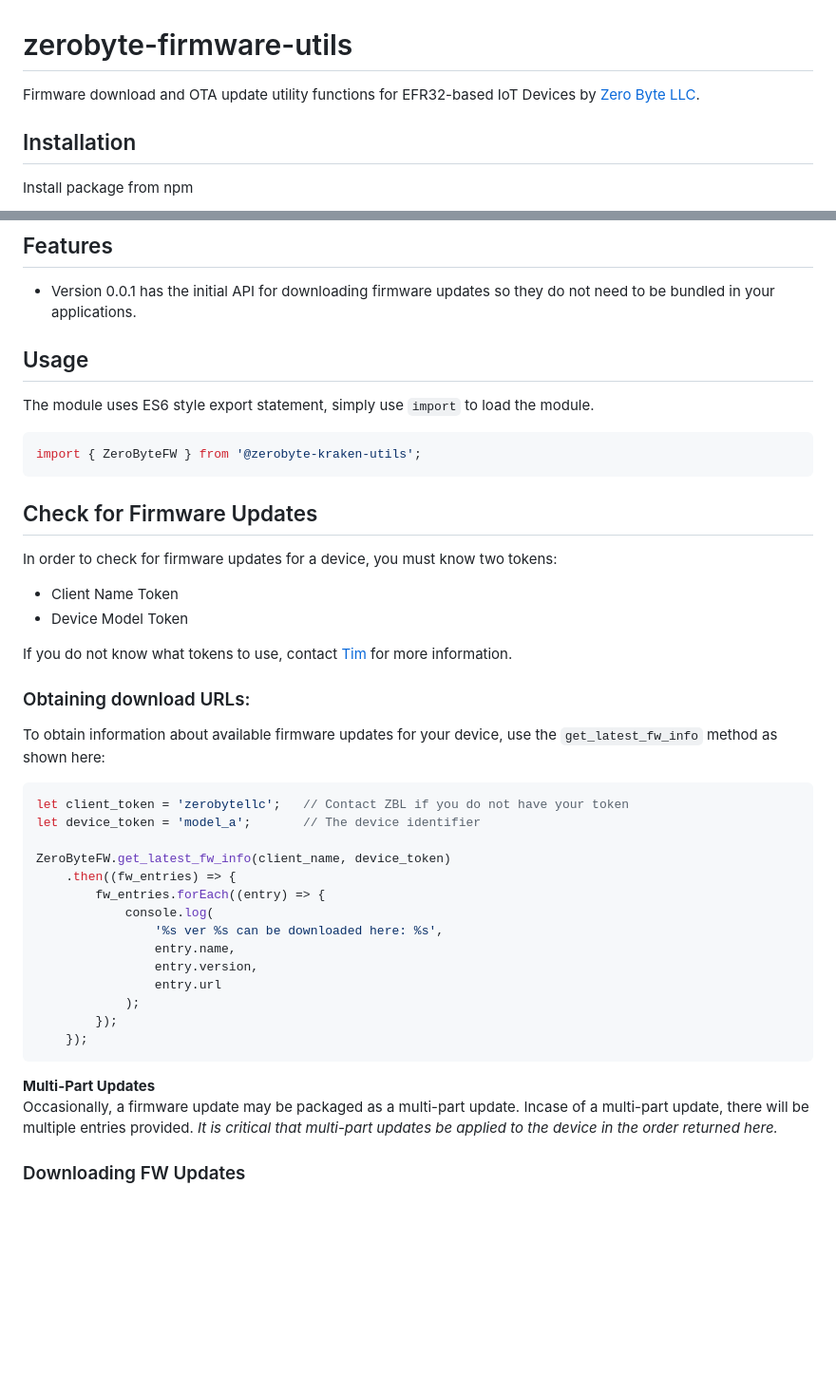
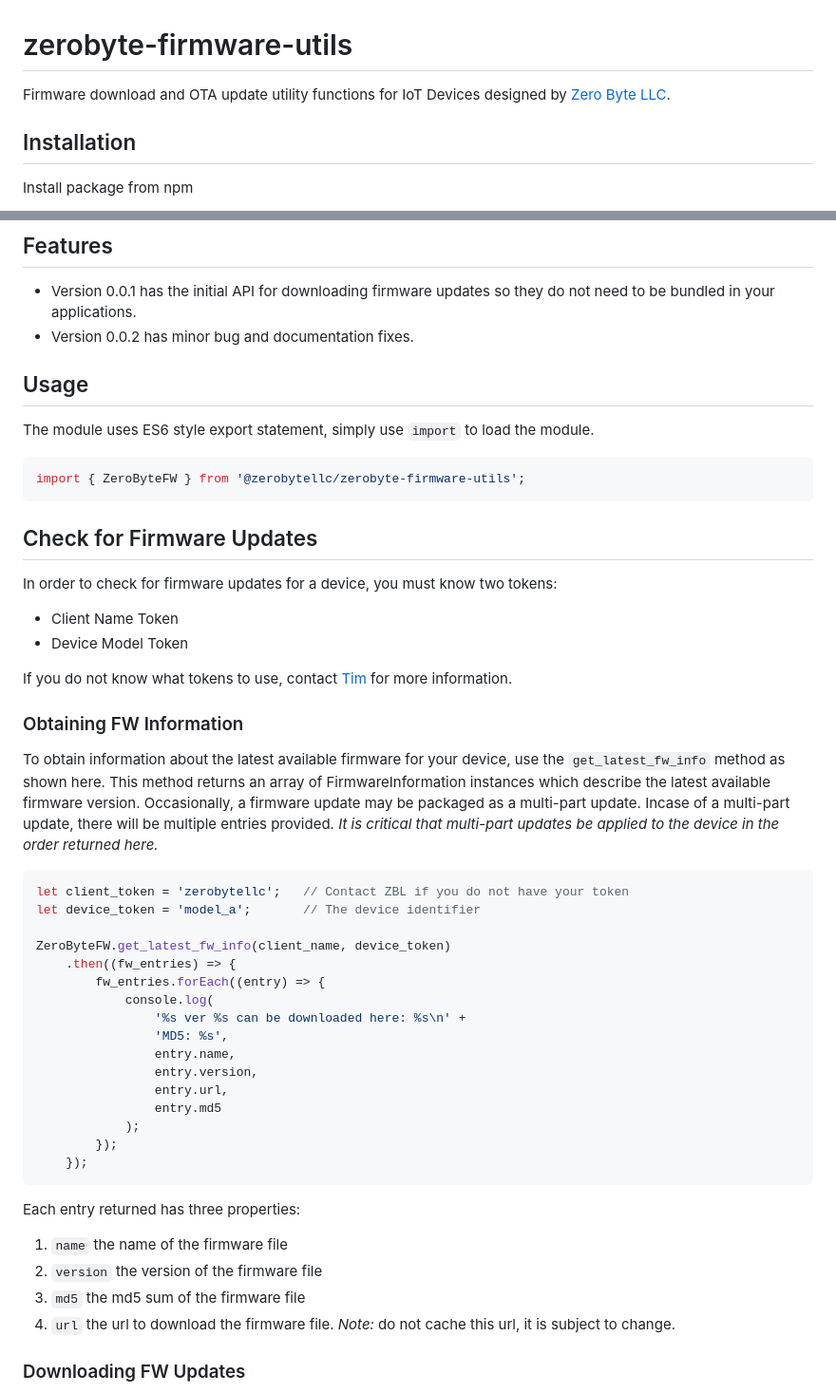
Before and after one commit to zerobytellc/zerobyte-firmware-utils, a Markdown page: README.md, 2 parts joined by grey strips. Shown at 95% size. Rendered like a GitHub page; blank space fills up the shorter version.

Commit message:
Updating documentation to match API changes

````diff
--- a/README.md
+++ b/README.md
@@ -1,6 +1,6 @@
 # zerobyte-firmware-utils
 
-Firmware download and OTA update utility functions for EFR32-based IoT Devices by [Zero Byte LLC](https://zerobytellc.com).
+Firmware download and OTA update utility functions for IoT Devices designed by [Zero Byte LLC](https://zerobytellc.com).
 
 ## Installation
 
@@ -18,12 +18,13 @@ yarn add @zerobytellc/zerobyte-firmware-utils
 
 ## Features
 - Version 0.0.1 has the initial API for downloading firmware updates so they do not need to be bundled in your applications.
+- Version 0.0.2 has minor bug and documentation fixes.
 
 ## Usage
 The module uses ES6 style export statement, simply use `import` to load the module.
 
 ```js
-import { ZeroByteFW } from '@zerobyte-kraken-utils';
+import { ZeroByteFW } from '@zerobytellc/zerobyte-firmware-utils';
 ```
 
 ## Check for Firmware Updates
@@ -33,8 +34,11 @@ In order to check for firmware updates for a device, you must know two tokens:
 
 If you do not know what tokens to use, contact [Tim](mailto@tim@zerobytellc.com) for more information.
 
-### Obtaining download URLs:
-To obtain information about available firmware updates for your device, use the `get_latest_fw_info` method as shown here:
+### Obtaining FW Information
+To obtain information about the latest available firmware for your device, use the `get_latest_fw_info` method as shown here. This method
+returns an array of FirmwareInformation instances which describe the latest available firmware version. Occasionally, a firmware update may be packaged as a multi-part update. Incase of a multi-part update, there will be
+multiple entries provided. *It is critical that multi-part updates be applied to the device in the order returned here.*
+
 
 ```js
 let client_token = 'zerobytellc';   // Contact ZBL if you do not have your token
@@ -44,18 +48,22 @@ ZeroByteFW.get_latest_fw_info(client_name, device_token)
     .then((fw_entries) => {
         fw_entries.forEach((entry) => {
             console.log(
-                '%s ver %s can be downloaded here: %s',
+                '%s ver %s can be downloaded here: %s\n' +
+                'MD5: %s',
                 entry.name,
                 entry.version,
-                entry.url
+                entry.url,
+                entry.md5
             );
         });
     });
 ```
-**Multi-Part Updates** \
-Occasionally, a firmware update may be packaged as a multi-part update. Incase of a multi-part update, there will be
-multiple entries provided. *It is critical that multi-part updates be applied to the device in the order returned here.*
 
+Each entry returned has three properties:
+1. `name` the name of the firmware file
+2. `version` the version of the firmware file
+3. `md5` the md5 sum of the firmware file
+4. `url` the url to download the firmware file. *Note:* do not cache this url, it is subject to change.
 ### Downloading FW Updates
 For convenience, a utility method is provided to download the URLs to the local filesystem, `download_fw(fw_info) : string`. The method takes the firmware info returned by `get_latest_fw_info`, downloads the target to the local filesystem, and then returns path to the downloaded file.
 
````
Also changed, not shown: other parts of README.md (+26 -0 lines).
